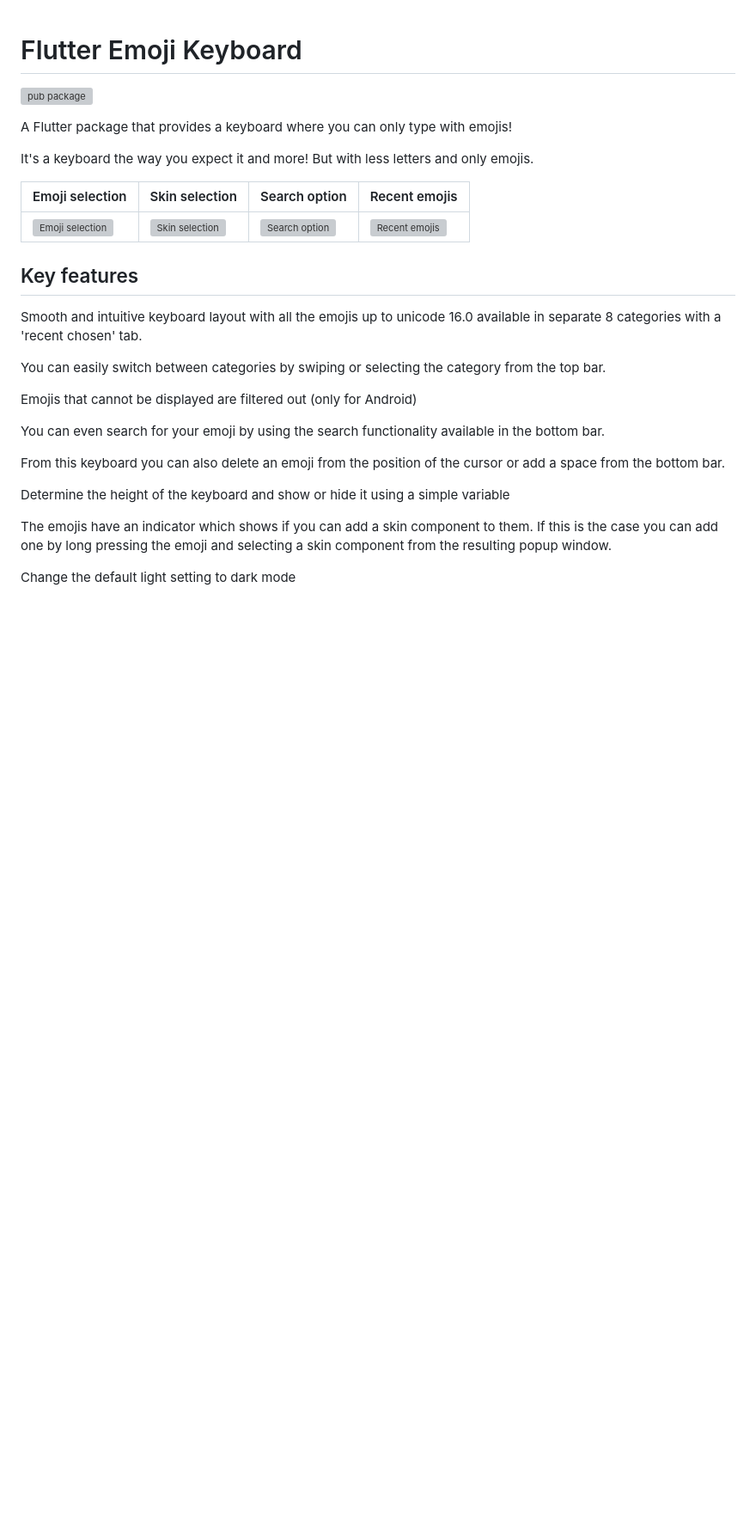
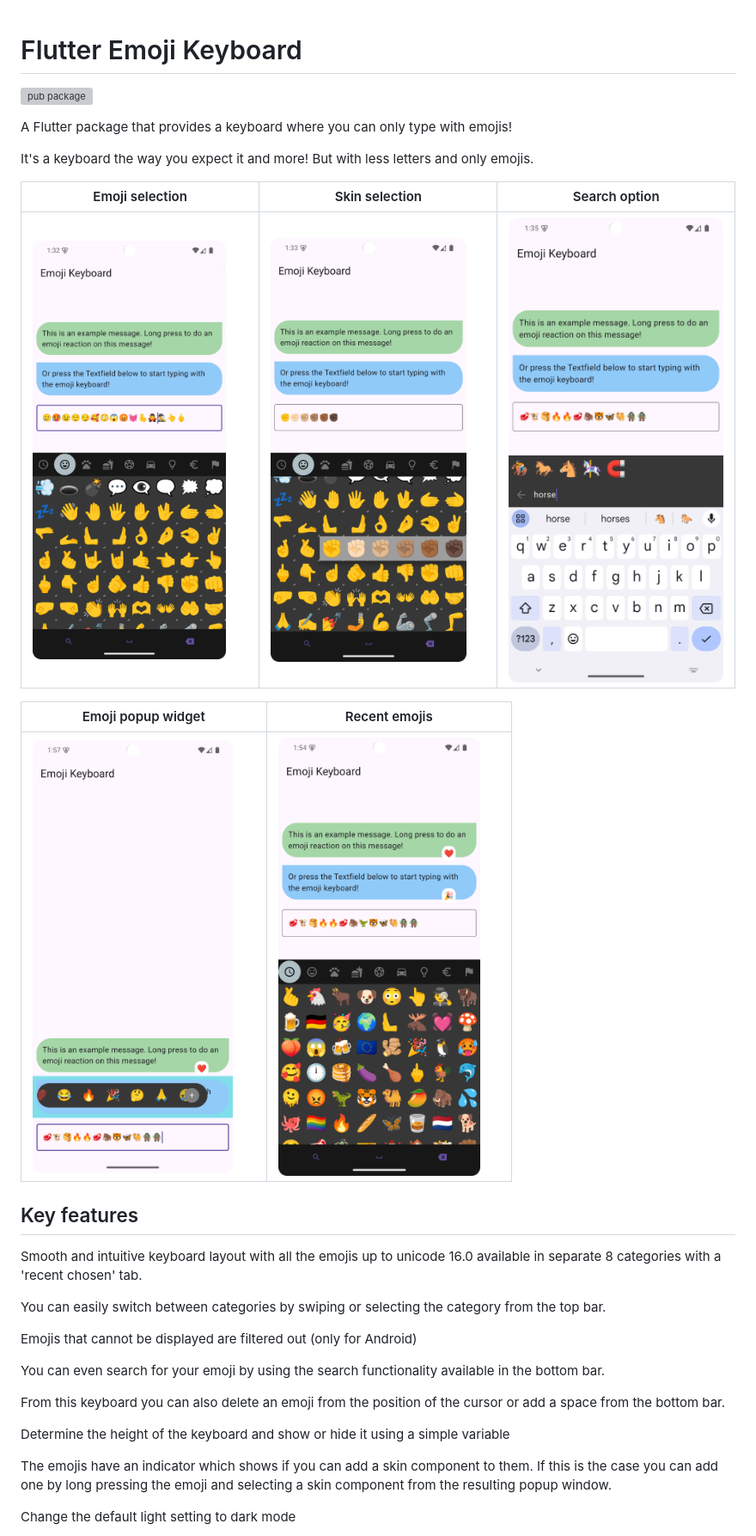
Before and after one commit to Grabot/flutter_emoji_keyboard, a Markdown page: README.md, the part around the change. Shown: that part at 86% size. GitHub-like rendering; pictures changed too: example/assets/images/emoji_keyboard_popup.png, example/assets/images/emoji_keyboard_recent.png, example/assets/images/emoji_keyboard_search.png; blank space fills up the shorter version; grey boxes are pictures that could not be loaded.

Commit message:
removed debug from screenshots

```diff
--- a/README.md
+++ b/README.md
@@ -6,9 +6,14 @@ A Flutter package that provides a keyboard where you can only type with emojis!
 
 It's a keyboard the way you expect it and more! But with less letters and only emojis.
 
-|Emoji selection| Skin selection                                                                                                                                                                                         | Search option                                                                                                                                                                                          | Recent emojis                                                                                                                                                                                      |
-|---|--------------------------------------------------------------------------------------------------------------------------------------------------------------------------------------------------------|--------------------------------------------------------------------------------------------------------------------------------------------------------------------------------------------------------|----------------------------------------------------------------------------------------------------------------------------------------------------------------------------------------------------|
-|<img src="https://github.com/Grabot/flutter_emoji_keyboard/blob/b660c6c3fe9e089c243c062f2abec3d181515899/flutter_emoji_keyboard_screens/random_emoji_selection.png?raw=true" alt="Emoji selection" width="90%">| <img src="https://github.com/Grabot/flutter_emoji_keyboard/blob/b660c6c3fe9e089c243c062f2abec3d181515899/flutter_emoji_keyboard_screens/skin_selection.png?raw=true" alt="Skin selection" width="91%"> | <img src="https://github.com/Grabot/flutter_emoji_keyboard/blob/b660c6c3fe9e089c243c062f2abec3d181515899/flutter_emoji_keyboard_screens/search_options.png?raw=true" alt="Search option" width="100%"> | <img src="https://github.com/Grabot/flutter_emoji_keyboard/blob/b660c6c3fe9e089c243c062f2abec3d181515899/flutter_emoji_keyboard_screens/recent_page.png?raw=true" alt="Recent emojis" width="99%"> |
+|Emoji selection| Skin selection                                                                                                                                                                                         | Search option                                                                                                                                                                                          |
+|---|--------------------------------------------------------------------------------------------------------------------------------------------------------------------------------------------------------|--------------------------------------------------------------------------------------------------------------------------------------------------------------------------------------------------------|
+|<img src="https://github.com/Grabot/flutter_emoji_keyboard/blob/ba64b03757f869394255ead0b8da8747ce855ced/example/assets/images/emoji_keyboard_selection.png?raw=true" alt="Emoji selection" width="90%">| <img src="https://github.com/Grabot/flutter_emoji_keyboard/blob/ba64b03757f869394255ead0b8da8747ce855ced/example/assets/images/emoji_keyboard_skin.png?raw=true" alt="Skin selection" width="91%"> | <img src="https://github.com/Grabot/flutter_emoji_keyboard/blob/ba64b03757f869394255ead0b8da8747ce855ced/example/assets/images/emoji_keyboard_search.png?raw=true" alt="Search option" width="100%"> |
+
+
+| Emoji popup widget                                                                                                                                                                                   | Recent emojis                                                                                                                                                                                        |
+|------------------------------------------------------------------------------------------------------------------------------------------------------------------------------------------------------|------------------------------------------------------------------------------------------------------------------------------------------------------------------------------------------------------|
+| <img src="https://github.com/Grabot/flutter_emoji_keyboard/blob/ba64b03757f869394255ead0b8da8747ce855ced/example/assets/images/emoji_keyboard_popup.png?raw=true" alt="Emoji selection" width="90%"> | <img src="https://github.com/Grabot/flutter_emoji_keyboard/blob/ba64b03757f869394255ead0b8da8747ce855ced/example/assets/images/emoji_keyboard_recent.png?raw=true" alt="Skin selection" width="91%"> |
 
 
 ## Key features
```
Also changed, not shown: example/assets/images/emoji_keyboard_darkmode.png.
